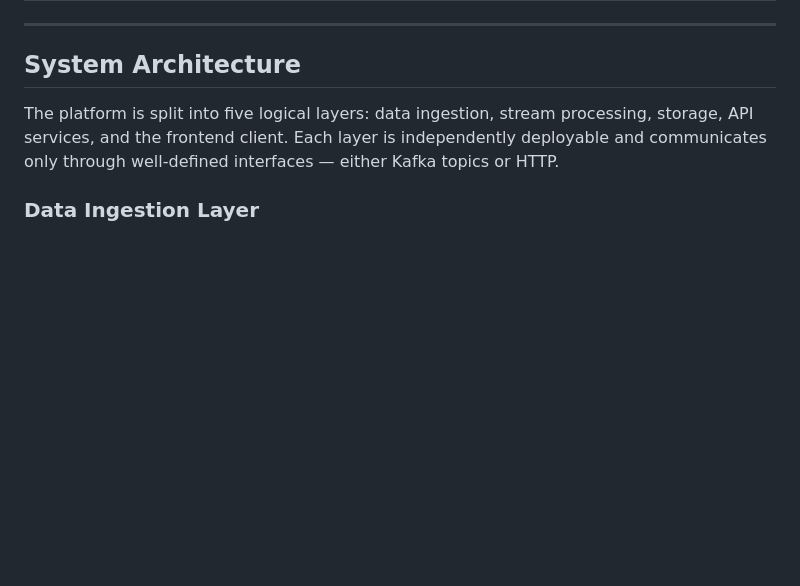
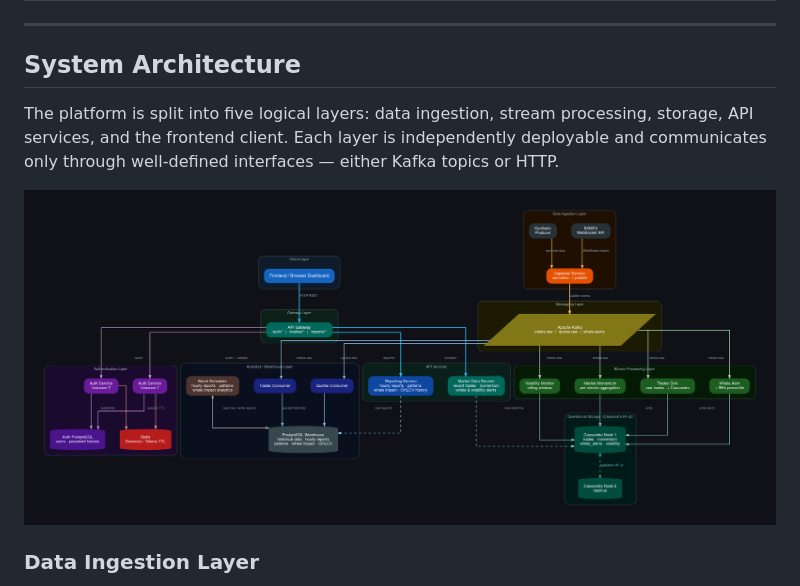
Before and after one commit to gllekkoff/apz_project, a Markdown page: README.md, the part around the change. Drawn GitHub-style; pictures changed too: images/crypto_architecture.png (added); blank space fills up the shorter version.

Commit message:
Add system architecture diagram

```diff
--- a/README.md
+++ b/README.md
@@ -19,6 +19,8 @@ A distributed real-time cryptocurrency market data platform built as a microserv
 ## System Architecture
 
 The platform is split into five logical layers: data ingestion, stream processing, storage, API services, and the frontend client. Each layer is independently deployable and communicates only through well-defined interfaces — either Kafka topics or HTTP.
+
+![System architecture](images/crypto_architecture.png)
 
 ### Data Ingestion Layer
 
```
